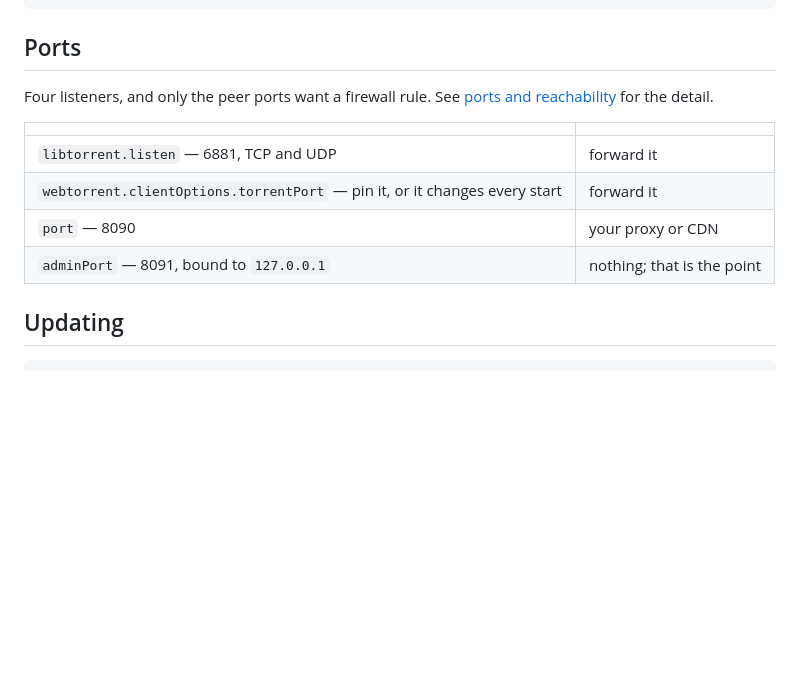
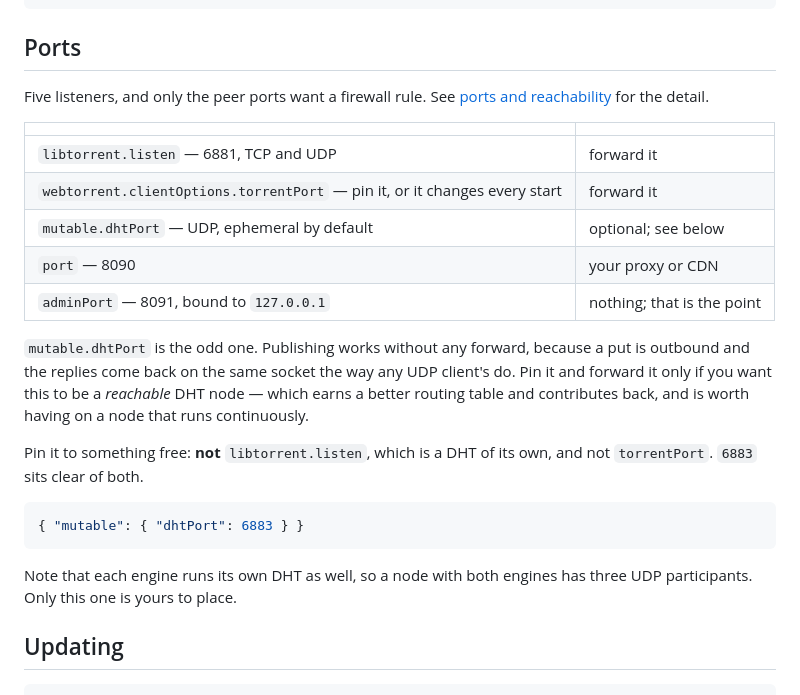
Before and after one commit to TechIdiots-LLC/pmtiles-swarm, a Markdown page: docs/running-as-a-service.md, the part around the change. GitHub-like rendering; blank space fills up the shorter version.

Commit message:
List the DHT port with the others
It was documented in the publisher section, which is not where anyone
looks when deciding what to forward. The ports table now carries it,
with the distinction that matters: publishing needs no forward, and
pinning one only buys a reachable DHT node.

Also says what not to collide with. libtorrent.listen is a DHT of its
own and torrentPort is the peer port, so 6883 sits clear of both -- and
a node running both engines has three UDP participants, of which this is
the only one placed here.

Co-Authored-By: Claude Opus 5 <noreply@anthropic.com>

````diff
--- a/docs/running-as-a-service.md
+++ b/docs/running-as-a-service.md
@@ -483,15 +483,32 @@ rather than exiting. Name the interpreter explicitly when the service user's
 
 ## Ports
 
-Four listeners, and only the peer ports want a firewall rule. See
+Five listeners, and only the peer ports want a firewall rule. See
 [ports and reachability](engines.md#ports-and-reachability) for the detail.
 
 | | |
 | --- | --- |
 | `libtorrent.listen` — 6881, TCP and UDP | forward it |
 | `webtorrent.clientOptions.torrentPort` — pin it, or it changes every start | forward it |
+| `mutable.dhtPort` — UDP, ephemeral by default | optional; see below |
 | `port` — 8090 | your proxy or CDN |
 | `adminPort` — 8091, bound to `127.0.0.1` | nothing; that is the point |
+
+`mutable.dhtPort` is the odd one. Publishing works without any forward, because
+a put is outbound and the replies come back on the same socket the way any UDP
+client's do. Pin it and forward it only if you want this to be a *reachable*
+DHT node — which earns a better routing table and contributes back, and is
+worth having on a node that runs continuously.
+
+Pin it to something free: **not** `libtorrent.listen`, which is a DHT of its
+own, and not `torrentPort`. `6883` sits clear of both.
+
+```json
+{ "mutable": { "dhtPort": 6883 } }
+```
+
+Note that each engine runs its own DHT as well, so a node with both engines has
+three UDP participants. Only this one is yours to place.
 
 ## Updating
 
````
